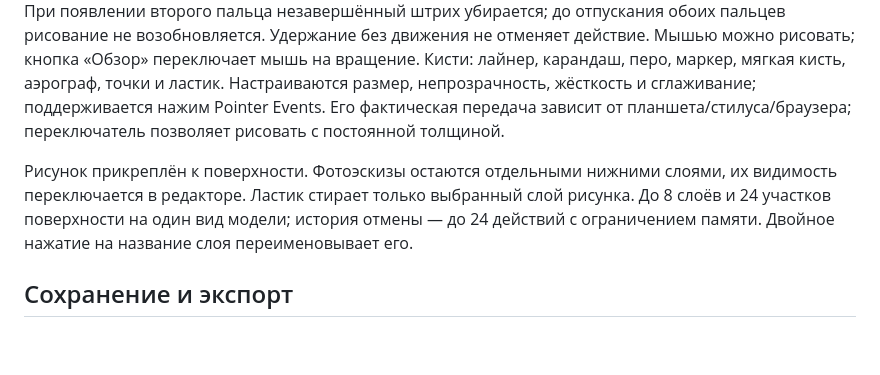
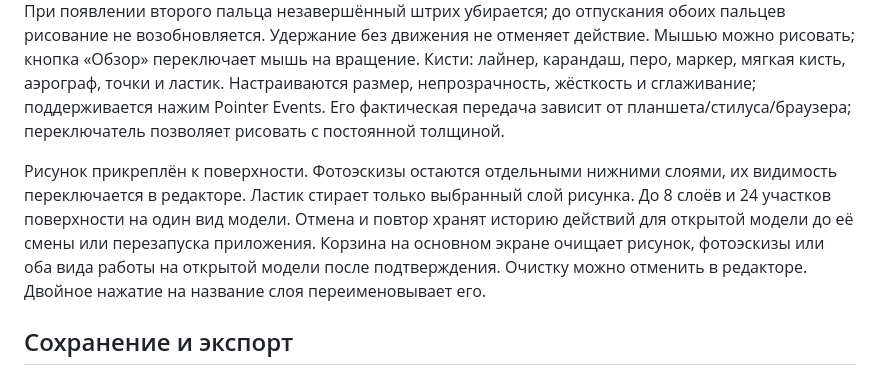
Before and after one commit to Lambadazzz/primerka, a Markdown page: README.md, the part around the change. Rendered like a GitHub page; blank space fills up the shorter version.

Commit message:
Document clearing and drawing history

```diff
--- a/README.md
+++ b/README.md
@@ -12,7 +12,7 @@
 
 Кнопка «Рисовать» открывает редактор поверх модели. Палец и стилус рисуют, если жест начат на модели. Один палец с фона вращает модель. Короткое касание двумя пальцами отменяет последнее действие. Движение двумя пальцами по модели или фону перемещает камеру, щипок меняет масштаб. При появлении второго пальца незавершённый штрих убирается; до отпускания обоих пальцев рисование не возобновляется. Удержание без движения не отменяет действие. Мышью можно рисовать; кнопка «Обзор» переключает мышь на вращение. Кисти: лайнер, карандаш, перо, маркер, мягкая кисть, аэрограф, точки и ластик. Настраиваются размер, непрозрачность, жёсткость и сглаживание; поддерживается нажим Pointer Events. Его фактическая передача зависит от планшета/стилуса/браузера; переключатель позволяет рисовать с постоянной толщиной.
 
-Рисунок прикреплён к поверхности. Фотоэскизы остаются отдельными нижними слоями, их видимость переключается в редакторе. Ластик стирает только выбранный слой рисунка. До 8 слоёв и 24 участков поверхности на один вид модели; история отмены — до 24 действий с ограничением памяти. Двойное нажатие на название слоя переименовывает его.
+Рисунок прикреплён к поверхности. Фотоэскизы остаются отдельными нижними слоями, их видимость переключается в редакторе. Ластик стирает только выбранный слой рисунка. До 8 слоёв и 24 участков поверхности на один вид модели. Отмена и повтор хранят историю действий для открытой модели до её смены или перезапуска приложения. Корзина на основном экране очищает рисунок, фотоэскизы или оба вида работы на открытой модели после подтверждения. Очистку можно отменить в редакторе. Двойное нажатие на название слоя переименовывает его.
 
 ## Сохранение и экспорт
 
```
